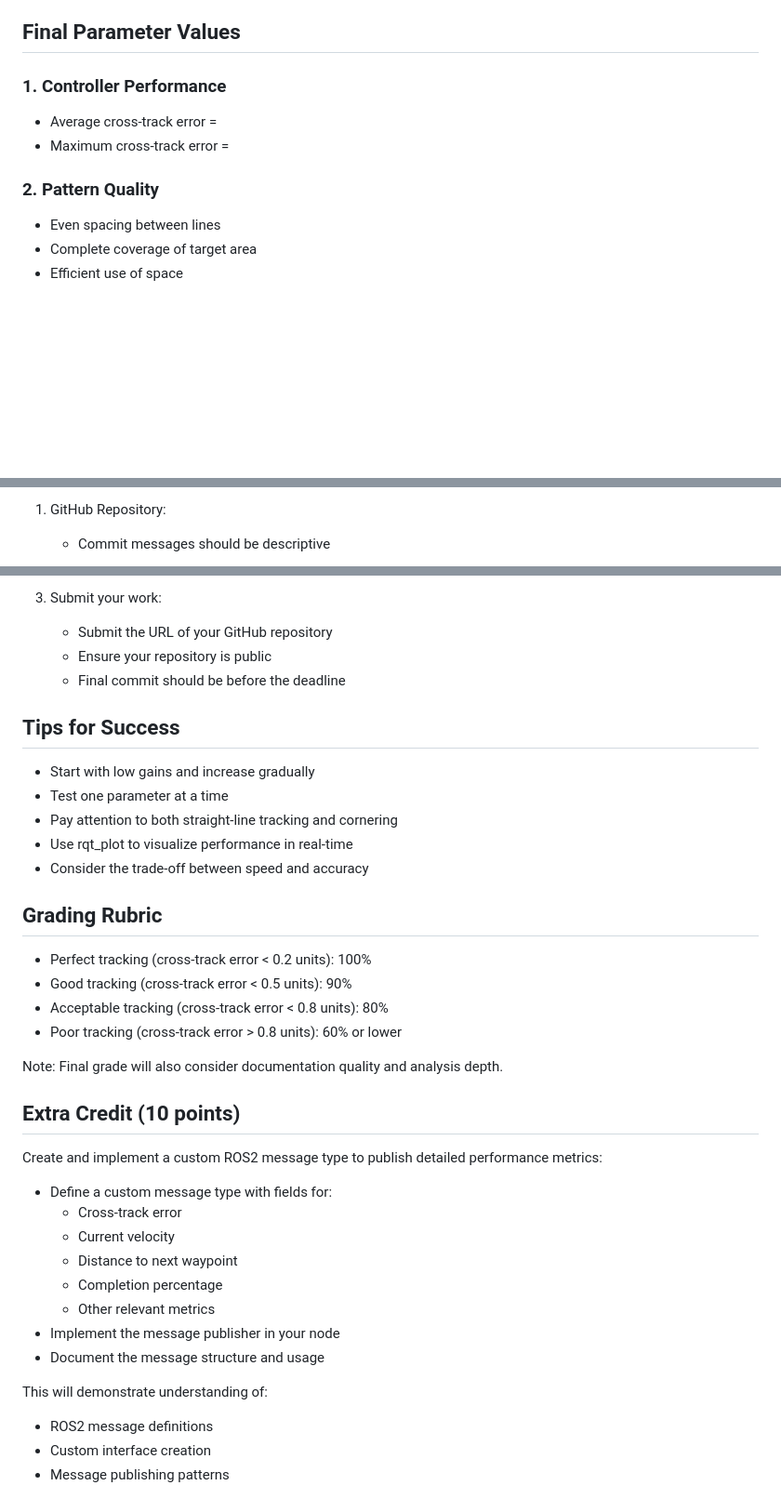
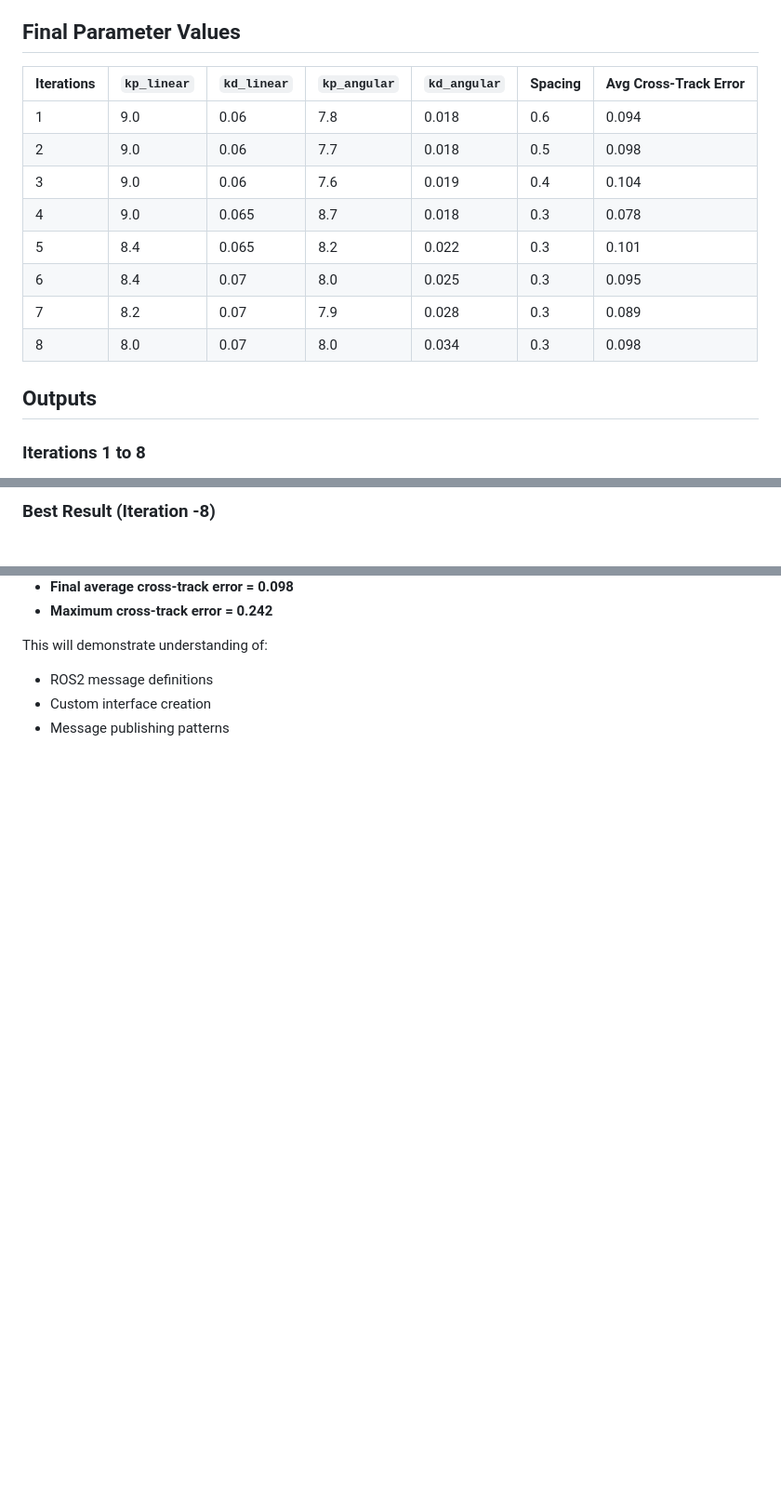
Before and after one commit to vijayramsriram/RAS-SES-598-Space-Robotics-and-AI, a Markdown page: assignments/first_order_boustrophedon_navigator/README.md, 3 parts joined by grey strips. Shown: that part at 93% size. GitHub-like rendering; blank space fills up the shorter version.

```diff
--- a/assignments/first_order_boustrophedon_navigator/README.md
+++ b/assignments/first_order_boustrophedon_navigator/README.md
@@ -108,13 +42,19 @@ Linear Velocity (linear.x): The maximum speed of forward motion.<br>
 Angular Velocity (angular.z): The maximum rate of turning.<br>
 
 ## Final Parameter Values
+|  Iterations  | `kp_linear` | `kd_linear` | `kp_angular` | `kd_angular` | Spacing | Avg Cross-Track Error |
+|-------------|-------------|-------------|--------------|--------------|---------|-----------------------|
+|      1      | 9.0         | 0.06        | 7.8          | 0.018        | 0.6     | 0.094                 |
+|      2      | 9.0         | 0.06        | 7.7          | 0.018        | 0.5     | 0.098                 |
+|      3      | 9.0         | 0.06        | 7.6          | 0.019        | 0.4     | 0.104                 |
+|      4      | 9.0         | 0.065       | 8.7          | 0.018        | 0.3     | 0.078                 |
+|      5      | 8.4         | 0.065       | 8.2          | 0.022        | 0.3     | 0.101                 |
+|      6      | 8.4         | 0.07        | 8.0          | 0.025        | 0.3     | 0.095                 |
+|      7      | 8.2         | 0.07        | 7.9          | 0.028        | 0.3     | 0.089                 |
+|      8      | 8.0         | 0.07        | 8.0          | 0.034        | 0.3     | 0.098                 |
 
-### 1. Controller Performance
-   - Average cross-track error =
-   - Maximum cross-track error =
+## Outputs
 
-### 2. Pattern Quality
-   - Even spacing between lines
-   - Complete coverage of target area
-   - Efficient use of space
+### Iterations 1 to 8
+<div style="max-width: 100%; overflow-x: auto; white-space: nowrap; padding: 10px;">
 
@@ -127,4 +68,4 @@ Angular Velocity (angular.z): The maximum rate of turning.<br>
 
-1. GitHub Repository:
-   - Commit messages should be descriptive
+### Best Result (Iteration -8)
+<div style="max-width: 100%; overflow-x: auto; white-space: nowrap; padding: 10px;">
 
@@ -141,34 +81,7 @@ Angular Velocity (angular.z): The maximum rate of turning.<br>
 
-3. Submit your work:
-   - Submit the URL of your GitHub repository
-   - Ensure your repository is public
-   - Final commit should be before the deadline
+   - **Final average cross-track error = 0.098**
+   - **Maximum cross-track error = 0.242**
 
-## Tips for Success
-- Start with low gains and increase gradually
-- Test one parameter at a time
-- Pay attention to both straight-line tracking and cornering
-- Use rqt_plot to visualize performance in real-time
-- Consider the trade-off between speed and accuracy
-
-## Grading Rubric
-- Perfect tracking (cross-track error < 0.2 units): 100%
-- Good tracking (cross-track error < 0.5 units): 90%
-- Acceptable tracking (cross-track error < 0.8 units): 80%
-- Poor tracking (cross-track error > 0.8 units): 60% or lower
-
-Note: Final grade will also consider documentation quality and analysis depth.
-
-## Extra Credit (10 points)
-Create and implement a custom ROS2 message type to publish detailed performance metrics:
-- Define a custom message type with fields for:
-  - Cross-track error
-  - Current velocity
-  - Distance to next waypoint
-  - Completion percentage
-  - Other relevant metrics
-- Implement the message publisher in your node
-- Document the message structure and usage
 
 This will demonstrate understanding of:
 - ROS2 message definitions
```
Also changed, not shown: other parts of assignments/first_order_boustrophedon_navigator/README.md (+15 -81 lines).
